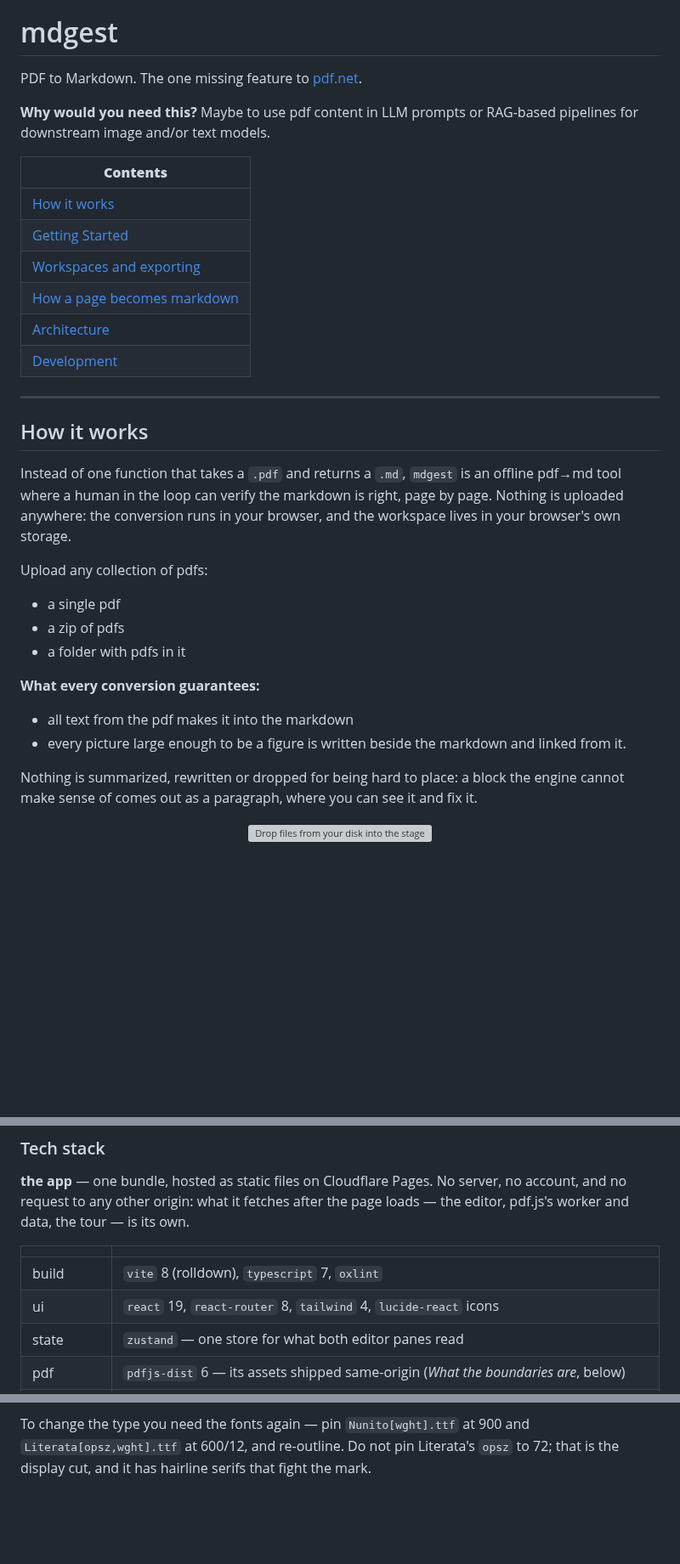
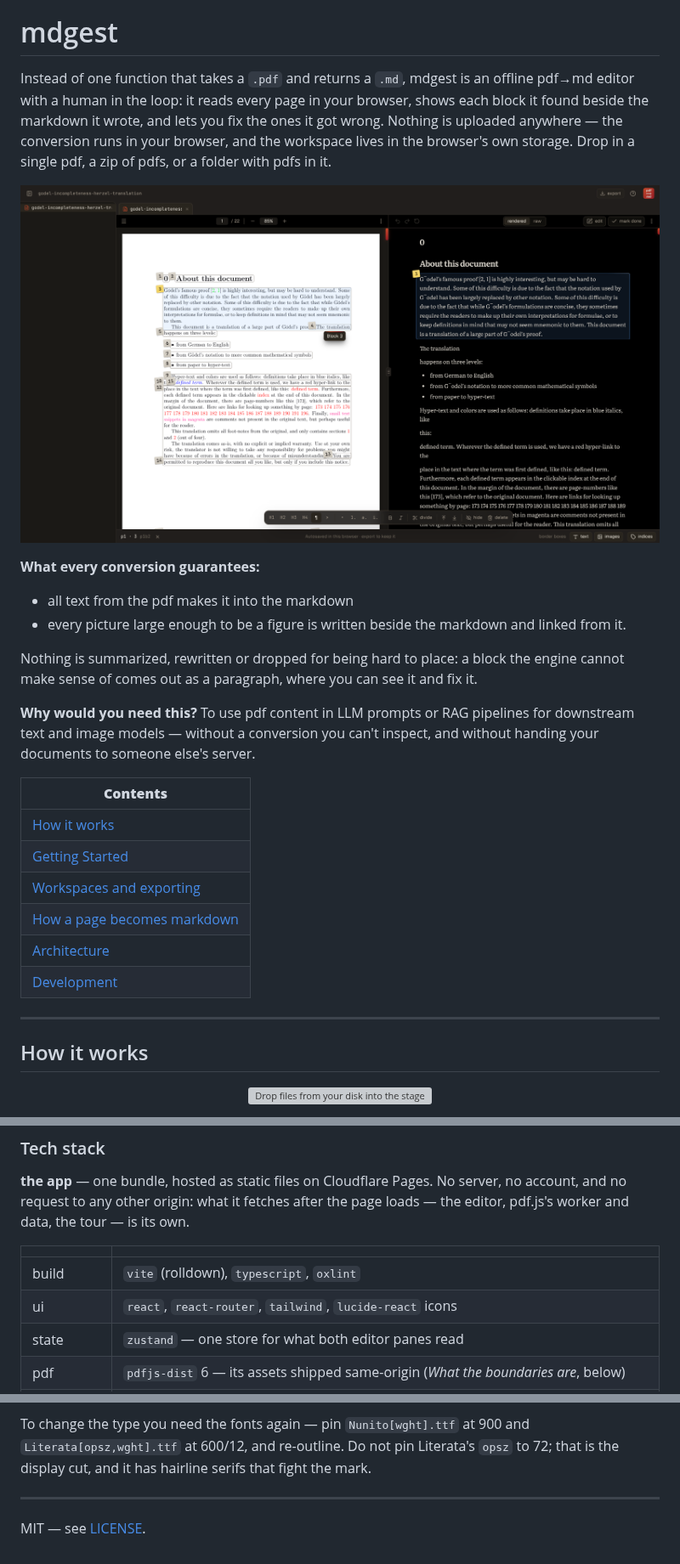
Before and after one commit to roest1/mdgest, a Markdown page: README.md, 3 parts joined by grey strips. Shown at 85% size. Drawn GitHub-style; pictures changed too: docs/screenshots/editor.png (added); blank space fills up the shorter version; grey boxes are pictures that could not be loaded.

Commit message:
add thumbnails to readme and license to package.json

```diff
--- a/README.md
+++ b/README.md
@@ -8,33 +8,18 @@
 
 # mdgest
 
-PDF to Markdown. The one missing feature to [pdf.net](https://pdf.net).
+Instead of one function that takes a `.pdf` and returns a `.md`, mdgest is an
+offline pdf→md editor with a human in the loop: it reads every page in your
+browser, shows each block it found beside the markdown it wrote, and lets you
+fix the ones it got wrong. Nothing is uploaded anywhere — the conversion runs
+in your browser, and the workspace lives in the browser's own storage. Drop in
+a single pdf, a zip of pdfs, or a folder with pdfs in it.
 
-**Why would you need this?** Maybe to use pdf content in LLM prompts or RAG-based pipelines for downstream image and/or text models.
+<!-- TODO after deploying: a "Try it" link right here. -->
 
-| **Contents**                                                |
-| ----------------------------------------------------------- |
-| [How it works](#how-it-works)                               |
-| [Getting Started](#getting-started)                         |
-| [Workspaces and exporting](#workspaces-and-exporting)       |
-| [How a page becomes markdown](#how-a-page-becomes-markdown) |
-| [Architecture](#architecture)                               |
-| [Development](#development)                                 |
-
----
-
-## How it works
-
-Instead of one function that takes a `.pdf` and returns a `.md`, `mdgest` is an
-offline pdf→md tool where a human in the loop can verify the markdown is right,
-page by page. Nothing is uploaded anywhere: the conversion runs in your browser,
-and the workspace lives in your browser's own storage.
-
-Upload any collection of pdfs:
-
-- a single pdf
-- a zip of pdfs
-- a folder with pdfs in it
+<p align="center">
+  <img src="docs/screenshots/editor.png" alt="The editor: the PDF page on the left with every block boxed and numbered, the markdown it became on the right, the same block selected in both panes" width="100%">
+</p>
 
 **What every conversion guarantees:**
 
@@ -45,6 +30,23 @@ Upload any collection of pdfs:
 Nothing is summarized, rewritten or dropped for being hard to place: a block the
 engine cannot make sense of comes out as a paragraph, where you can see it and
 fix it.
+
+**Why would you need this?** To use pdf content in LLM prompts or RAG pipelines
+for downstream text and image models — without a conversion you can't inspect,
+and without handing your documents to someone else's server.
+
+| **Contents**                                                 |
+| ------------------------------------------------------------ |
+| [How it works](#how-it-works)                                |
+| [Getting Started](#getting-started)                          |
+| [Workspaces and exporting](#workspaces-and-exporting)        |
+| [How a page becomes markdown](#how-a-page-becomes-markdown)  |
+| [Architecture](#architecture)                                |
+| [Development](#development)                                  |
+
+---
+
+## How it works
 
 <p align="center">
   <img src="docs/diagrams/workspace.svg" alt="Drop files from your disk into the stage, commit them to the workspace in browser storage, export the workspace back to disk" width="100%">
@@ -274,8 +276,8 @@ loads — the editor, pdf.js's worker and data, the tour — is its own.
 
 |          |                                                                                                                    |
 | -------- | ------------------------------------------------------------------------------------------------------------------ |
-| build    | `vite` 8 (rolldown), `typescript` 7, `oxlint`                                                                      |
-| ui       | `react` 19, `react-router` 8, `tailwind` 4, `lucide-react` icons                                                   |
+| build    | `vite` (rolldown), `typescript`, `oxlint`                                                                          |
+| ui       | `react`, `react-router`, `tailwind`, `lucide-react` icons                                                          |
 | state    | `zustand` — one store for what both editor panes read                                                              |
 | pdf      | `pdfjs-dist` 6 — its assets shipped same-origin (_What the boundaries are_, below)                                 |
 | markdown | `react-markdown` + `remark-gfm` for the rendered view                                                              |
@@ -507,3 +509,7 @@ To change the type you need the fonts again — pin `Nunito[wght].ttf` at 900 an
 `Literata[opsz,wght].ttf` at 600/12, and re-outline. Do not pin Literata's
 `opsz` to 72; that is the display cut, and it has hairline serifs that fight
 the mark.
+
+---
+
+MIT — see [LICENSE](LICENSE).
```
Also changed, not shown: docs/screenshots/landing.png (added), 3 other files.
